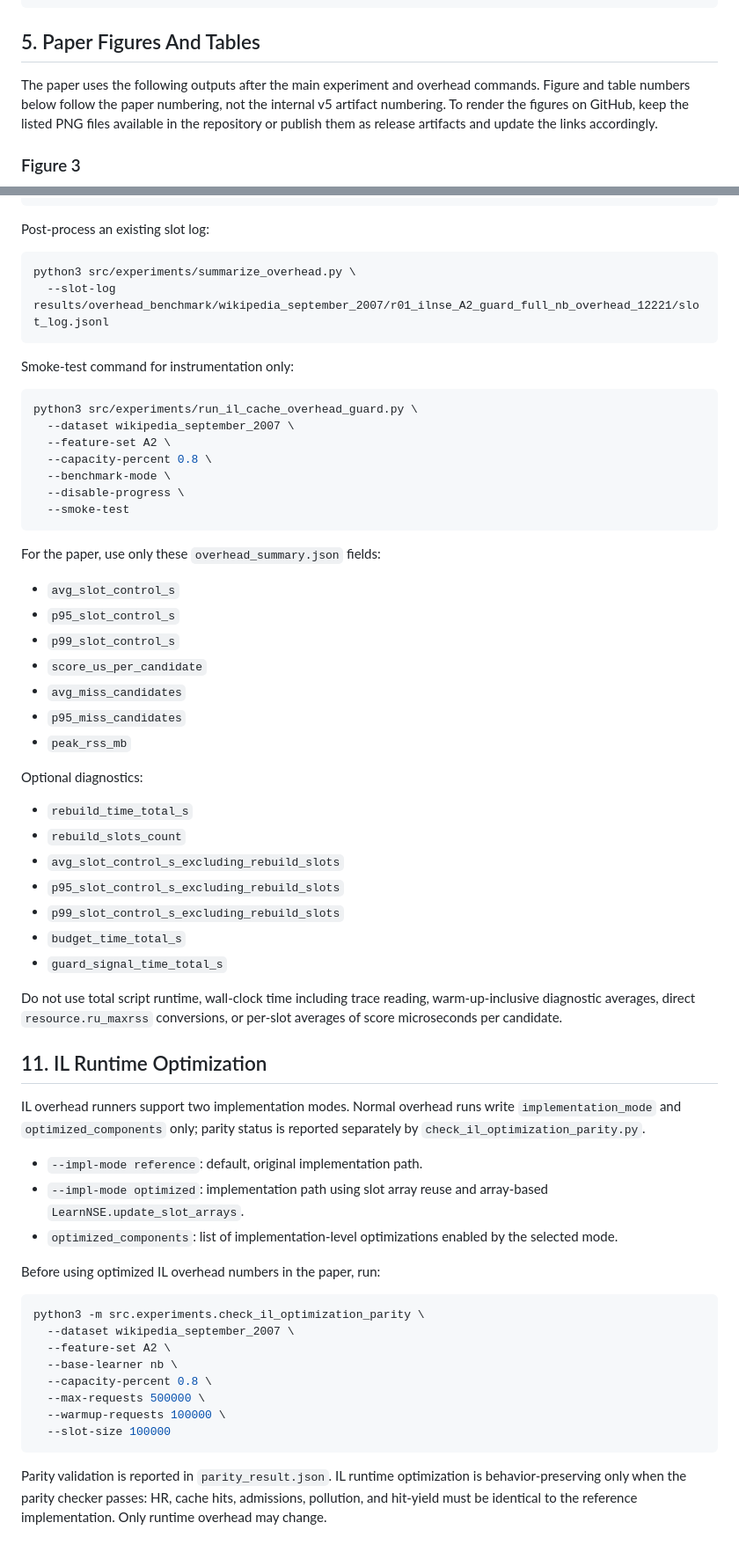
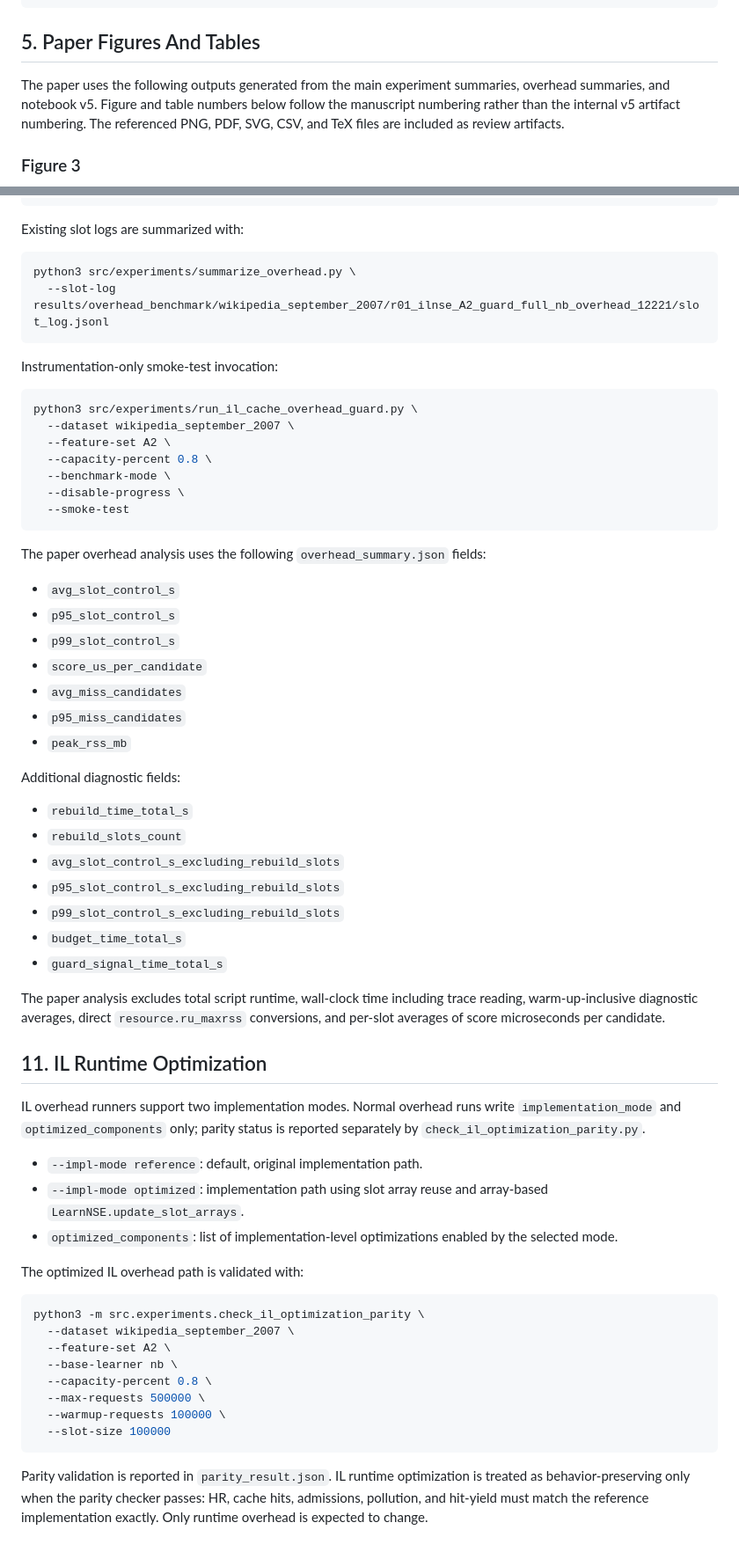
Before and after one commit to arieldcc/guardrails-admission, a Markdown page: README.md, 2 parts joined by grey strips. Shown at 88% size. Rendered like a GitHub page.

````diff
--- a/README.md
+++ b/README.md
@@ -195,11 +212,11 @@ done
 
 ## 5. Paper Figures And Tables
 
-The paper uses the following outputs after the main experiment and overhead
-commands. Figure and table numbers below follow the paper numbering, not the
-internal v5 artifact numbering. To render the figures on GitHub, keep the
-listed PNG files available in the repository or publish them as release
-artifacts and update the links accordingly.
+The paper uses the following outputs generated from the main experiment
+summaries, overhead summaries, and notebook v5. Figure and table numbers below
+follow the manuscript numbering rather than the internal v5 artifact numbering.
+The referenced PNG, PDF, SVG, CSV, and TeX files are included as review
+artifacts.
 
 ### Figure 3
 
@@ -694,14 +709,14 @@ python3 src/experiments/run_il_cache_overhead_guard.py \
   --disable-progress
 ```
 
-Post-process an existing slot log:
+Existing slot logs are summarized with:
 
 ```bash
 python3 src/experiments/summarize_overhead.py \
   --slot-log results/overhead_benchmark/wikipedia_september_2007/r01_ilnse_A2_guard_full_nb_overhead_12221/slot_log.jsonl
 ```
 
-Smoke-test command for instrumentation only:
+Instrumentation-only smoke-test invocation:
 
 ```bash
 python3 src/experiments/run_il_cache_overhead_guard.py \
@@ -713,7 +728,7 @@ python3 src/experiments/run_il_cache_overhead_guard.py \
   --smoke-test
 ```
 
-For the paper, use only these `overhead_summary.json` fields:
+The paper overhead analysis uses the following `overhead_summary.json` fields:
 
 - `avg_slot_control_s`
 - `p95_slot_control_s`
@@ -723,7 +738,7 @@ For the paper, use only these `overhead_summary.json` fields:
 - `p95_miss_candidates`
 - `peak_rss_mb`
 
-Optional diagnostics:
+Additional diagnostic fields:
 
 - `rebuild_time_total_s`
 - `rebuild_slots_count`
@@ -733,9 +748,10 @@ Optional diagnostics:
 - `budget_time_total_s`
 - `guard_signal_time_total_s`
 
-Do not use total script runtime, wall-clock time including trace reading,
-warm-up-inclusive diagnostic averages, direct `resource.ru_maxrss` conversions,
-or per-slot averages of score microseconds per candidate.
+The paper analysis excludes total script runtime, wall-clock time including
+trace reading, warm-up-inclusive diagnostic averages, direct
+`resource.ru_maxrss` conversions, and per-slot averages of score microseconds
+per candidate.
 
 ## 11. IL Runtime Optimization
 
@@ -747,7 +763,7 @@ reported separately by `check_il_optimization_parity.py`.
 - `--impl-mode optimized`: implementation path using slot array reuse and array-based `LearnNSE.update_slot_arrays`.
 - `optimized_components`: list of implementation-level optimizations enabled by the selected mode.
 
-Before using optimized IL overhead numbers in the paper, run:
+The optimized IL overhead path is validated with:
 
 ```bash
 python3 -m src.experiments.check_il_optimization_parity \
@@ -761,6 +777,6 @@ python3 -m src.experiments.check_il_optimization_parity \
 ```
 
 Parity validation is reported in `parity_result.json`. IL runtime optimization
-is behavior-preserving only when the parity checker passes: HR, cache hits,
-admissions, pollution, and hit-yield must be identical to the reference
-implementation. Only runtime overhead may change.
+is treated as behavior-preserving only when the parity checker passes: HR,
+cache hits, admissions, pollution, and hit-yield must match the reference
+implementation exactly. Only runtime overhead is expected to change.
````
Also changed, not shown: other parts of README.md (+53 -38 lines).
